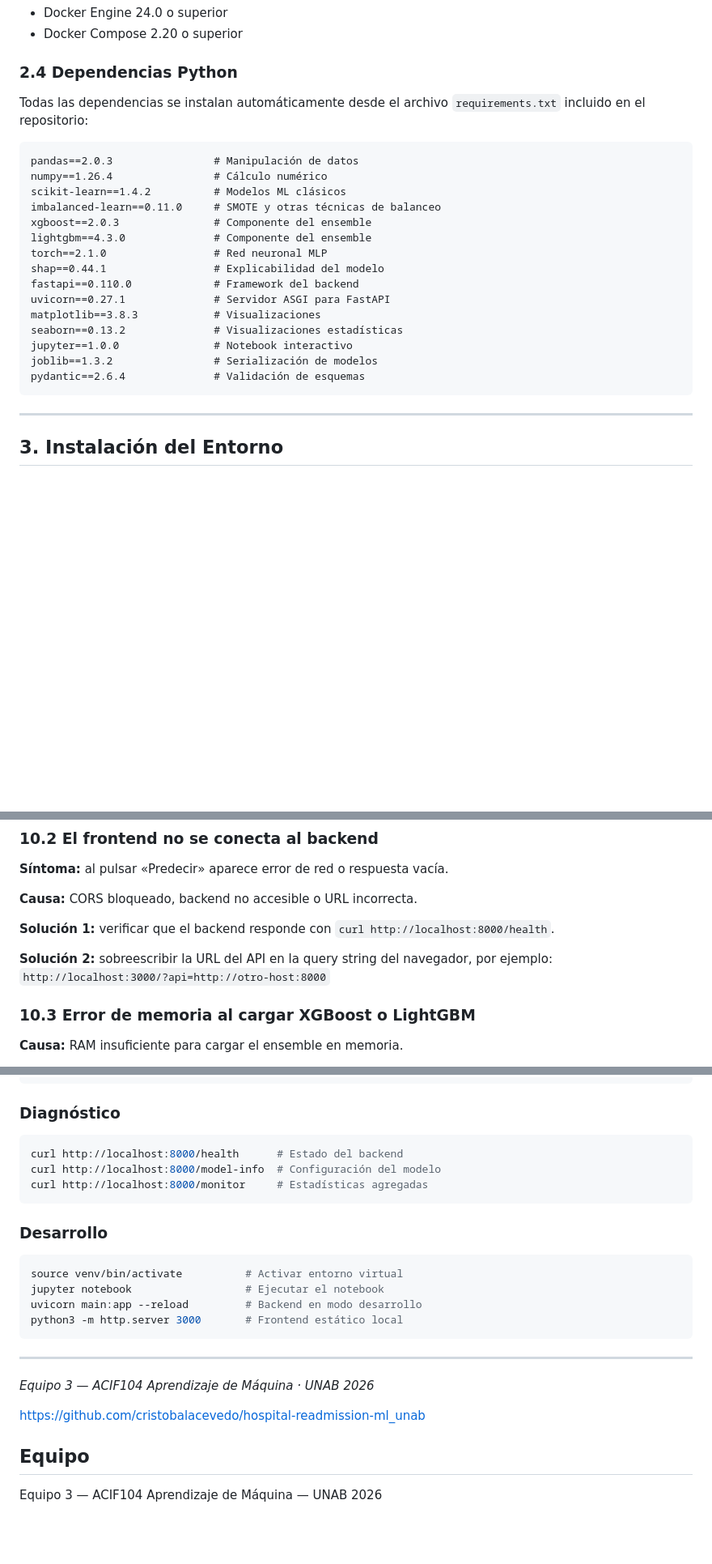
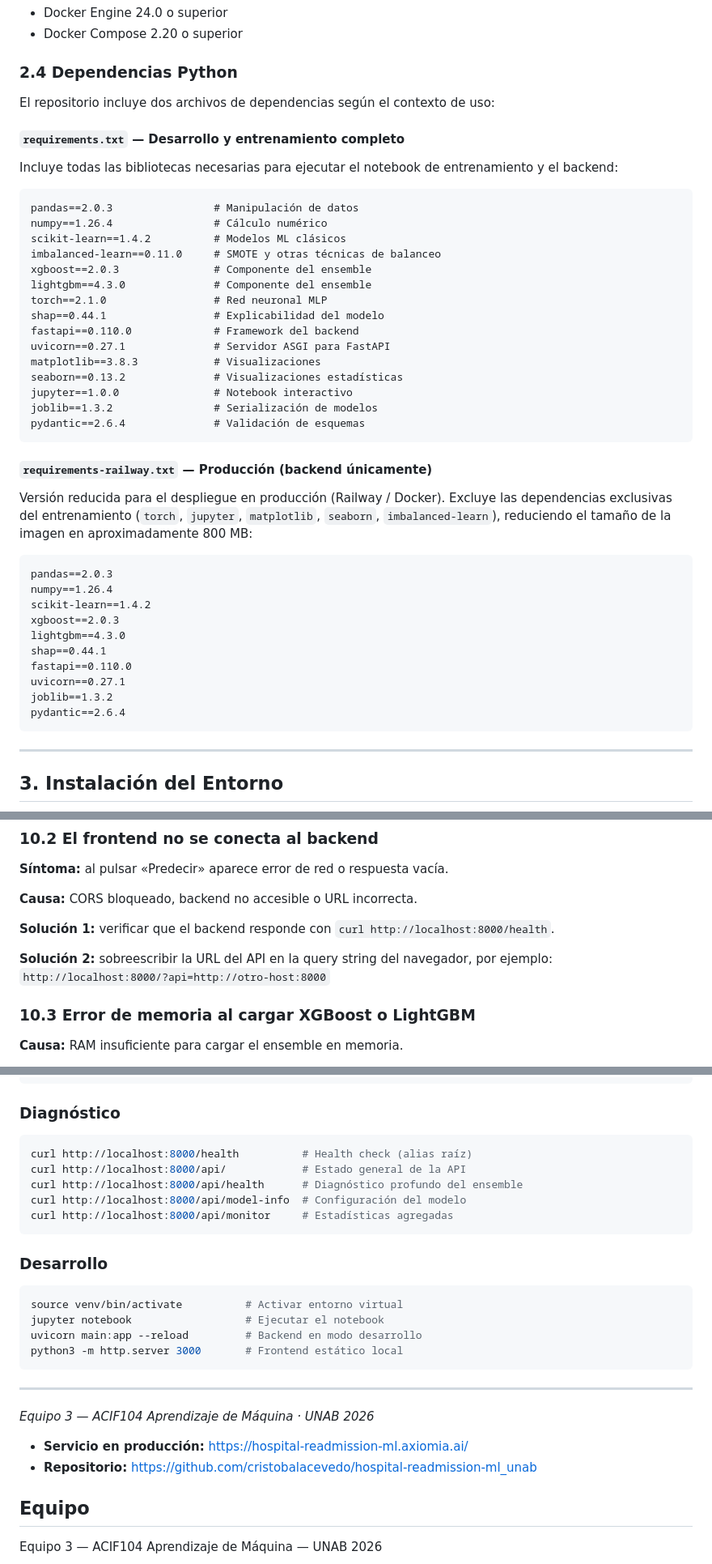
Before and after one commit to axiomia/hospital-readmission-ml, a Markdown page: README.md, 3 parts joined by grey strips. Shown at 81% size. Drawn GitHub-style; blank space fills up the shorter version.

````diff
--- a/README.md
+++ b/README.md
@@ -133,7 +149,11 @@ Para el despliegue contenerizado se requieren las siguientes versiones mínimas:
 
 ### 2.4 Dependencias Python
 
-Todas las dependencias se instalan automáticamente desde el archivo `requirements.txt` incluido en el repositorio:
+El repositorio incluye dos archivos de dependencias según el contexto de uso:
+
+#### `requirements.txt` — Desarrollo y entrenamiento completo
+
+Incluye todas las bibliotecas necesarias para ejecutar el notebook de entrenamiento y el backend:
 
 ```
 pandas==2.0.3                # Manipulación de datos
@@ -151,6 +171,23 @@ seaborn==0.13.2              # Visualizaciones estadísticas
 jupyter==1.0.0               # Notebook interactivo
 joblib==1.3.2                # Serialización de modelos
 pydantic==2.6.4              # Validación de esquemas
+```
+
+#### `requirements-railway.txt` — Producción (backend únicamente)
+
+Versión reducida para el despliegue en producción (Railway / Docker). Excluye las dependencias exclusivas del entrenamiento (`torch`, `jupyter`, `matplotlib`, `seaborn`, `imbalanced-learn`), reduciendo el tamaño de la imagen en aproximadamente 800 MB:
+
+```
+pandas==2.0.3
+numpy==1.26.4
+scikit-learn==1.4.2
+xgboost==2.0.3
+lightgbm==4.3.0
+shap==0.44.1
+fastapi==0.110.0
+uvicorn==0.27.1
+joblib==1.3.2
+pydantic==2.6.4
 ```
 
 ---
@@ -461,7 +505,7 @@ Cuando se detecte deriva conceptual o se acumulen suficientes predicciones nueva
 
 **Solución 1:** verificar que el backend responde con `curl http://localhost:8000/health`.
 
-**Solución 2:** sobreescribir la URL del API en la query string del navegador, por ejemplo: `http://localhost:3000/?api=http://otro-host:8000`
+**Solución 2:** sobreescribir la URL del API en la query string del navegador, por ejemplo: `http://localhost:8000/?api=http://otro-host:8000`
 
 ### 10.3 Error de memoria al cargar XGBoost o LightGBM
 
@@ -500,9 +544,11 @@ docker compose down               # Detener y eliminar contenedores
 ### Diagnóstico
 
 ```bash
-curl http://localhost:8000/health      # Estado del backend
-curl http://localhost:8000/model-info  # Configuración del modelo
-curl http://localhost:8000/monitor     # Estadísticas agregadas
+curl http://localhost:8000/health          # Health check (alias raíz)
+curl http://localhost:8000/api/            # Estado general de la API
+curl http://localhost:8000/api/health      # Diagnóstico profundo del ensemble
+curl http://localhost:8000/api/model-info  # Configuración del modelo
+curl http://localhost:8000/api/monitor     # Estadísticas agregadas
 ```
 
 ### Desarrollo
@@ -518,7 +564,8 @@ python3 -m http.server 3000       # Frontend estático local
 
 *Equipo 3 — ACIF104 Aprendizaje de Máquina · UNAB 2026*
 
-https://github.com/cristobalacevedo/hospital-readmission-ml_unab
+- **Servicio en producción:** https://hospital-readmission-ml.axiomia.ai/
+- **Repositorio:** https://github.com/cristobalacevedo/hospital-readmission-ml_unab
 
 ## Equipo
 
````
Also changed, not shown: other parts of README.md (+34 -11 lines).
